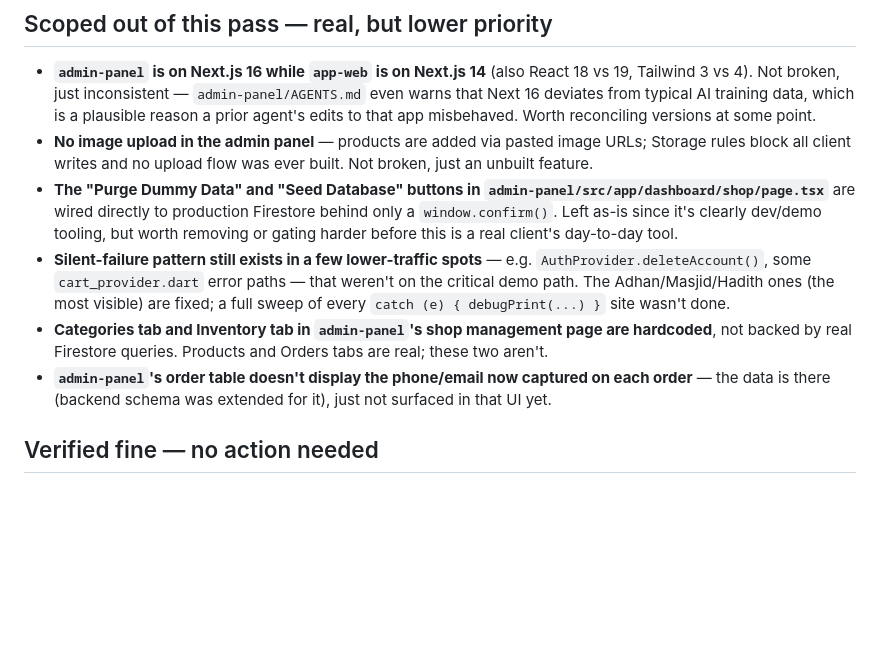
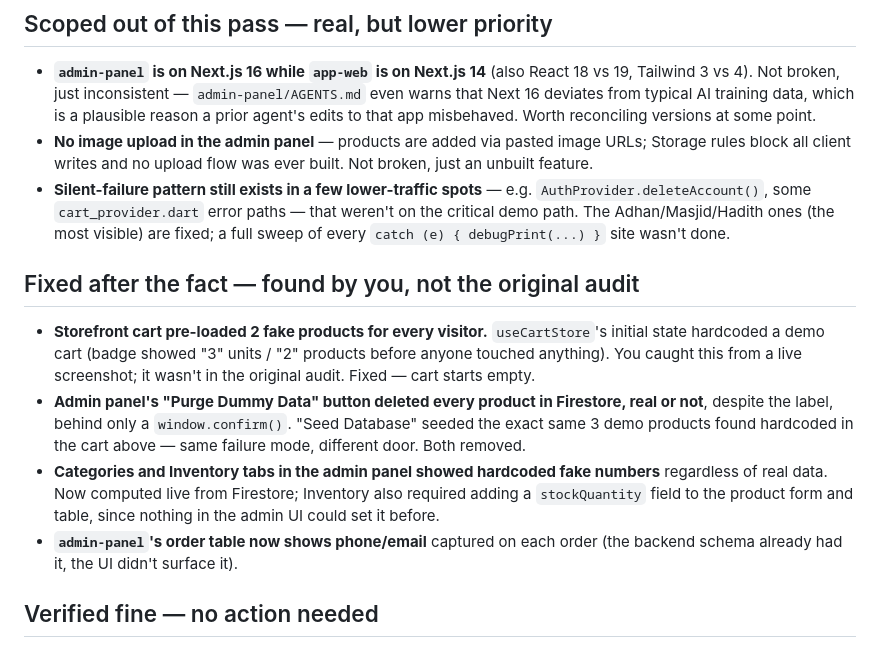
Before and after one commit to galaxa-tech/sunnah-grandeur, a Markdown page: FOLLOWUPS.md, the part around the change. Drawn GitHub-style; blank space fills up the shorter version.

Commit message:
Update FOLLOWUPS.md for the cart/admin-panel fixes just made
Co-Authored-By: Claude Sonnet 5 <noreply@anthropic.com>
Claude-Session: https://claude.ai/code/session_01Ghq2RQoQYzCgXRWGtDNgck

```diff
--- a/FOLLOWUPS.md
+++ b/FOLLOWUPS.md
@@ -50,22 +50,31 @@ this to a client.
 - **No image upload in the admin panel** — products are added via pasted
   image URLs; Storage rules block all client writes and no upload flow
   was ever built. Not broken, just an unbuilt feature.
-- **The "Purge Dummy Data" and "Seed Database" buttons in
-  `admin-panel/src/app/dashboard/shop/page.tsx`** are wired directly to
-  production Firestore behind only a `window.confirm()`. Left as-is since
-  it's clearly dev/demo tooling, but worth removing or gating harder
-  before this is a real client's day-to-day tool.
 - **Silent-failure pattern still exists in a few lower-traffic spots** —
   e.g. `AuthProvider.deleteAccount()`, some `cart_provider.dart` error
   paths — that weren't on the critical demo path. The Adhan/Masjid/Hadith
   ones (the most visible) are fixed; a full sweep of every `catch (e) {
   debugPrint(...) }` site wasn't done.
-- **Categories tab and Inventory tab in `admin-panel`'s shop management
-  page are hardcoded**, not backed by real Firestore queries. Products
-  and Orders tabs are real; these two aren't.
-- **`admin-panel`'s order table doesn't display the phone/email now
-  captured on each order** — the data is there (backend schema was
-  extended for it), just not surfaced in that UI yet.
+
+## Fixed after the fact — found by you, not the original audit
+
+- **Storefront cart pre-loaded 2 fake products for every visitor.**
+  `useCartStore`'s initial state hardcoded a demo cart (badge showed "3"
+  units / "2" products before anyone touched anything). You caught this
+  from a live screenshot; it wasn't in the original audit. Fixed — cart
+  starts empty.
+- **Admin panel's "Purge Dummy Data" button deleted every product in
+  Firestore, real or not**, despite the label, behind only a
+  `window.confirm()`. "Seed Database" seeded the exact same 3 demo
+  products found hardcoded in the cart above — same failure mode,
+  different door. Both removed.
+- **Categories and Inventory tabs in the admin panel showed hardcoded
+  fake numbers** regardless of real data. Now computed live from
+  Firestore; Inventory also required adding a `stockQuantity` field to
+  the product form and table, since nothing in the admin UI could set it
+  before.
+- **`admin-panel`'s order table now shows phone/email** captured on each
+  order (the backend schema already had it, the UI didn't surface it).
 
 ## Verified fine — no action needed
 
```
